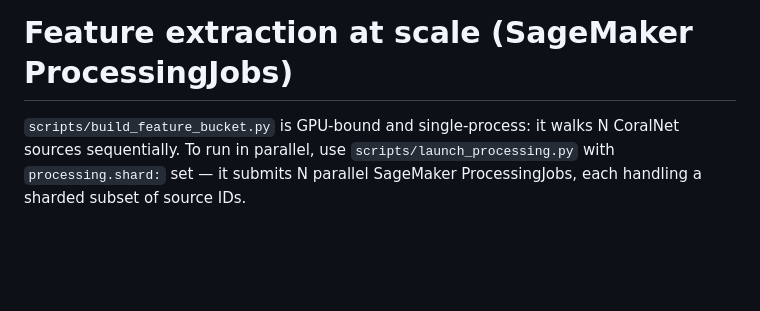
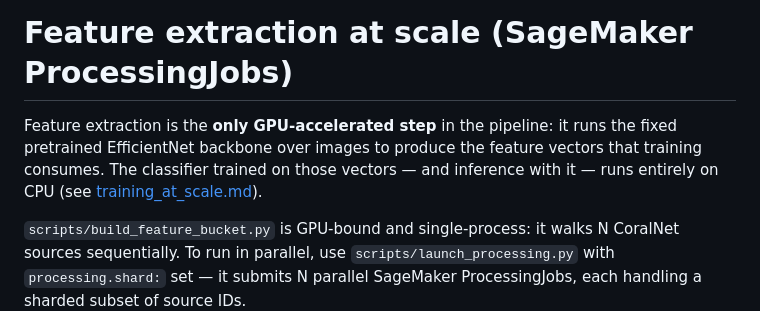
Before and after one commit to data-mermaid/mermaid-classifier, a Markdown page: docs/feature_extraction_at_scale.md, the part around the change. Rendered like a GitHub page; blank space fills up the shorter version.

```diff
--- a/docs/feature_extraction_at_scale.md
+++ b/docs/feature_extraction_at_scale.md
@@ -1,4 +1,9 @@
 # Feature extraction at scale (SageMaker ProcessingJobs)
+
+Feature extraction is the **only GPU-accelerated step** in the pipeline: it runs
+the fixed pretrained EfficientNet backbone over images to produce the feature
+vectors that training consumes. The classifier trained on those vectors — and
+inference with it — runs entirely on CPU (see [training_at_scale.md](training_at_scale.md)).
 
 `scripts/build_feature_bucket.py` is GPU-bound and single-process: it
 walks N CoralNet sources sequentially. To run in parallel, use
```
Also changed, not shown: README.md (+6 -0 lines), docs/workflow.md (+3 -1 lines).
